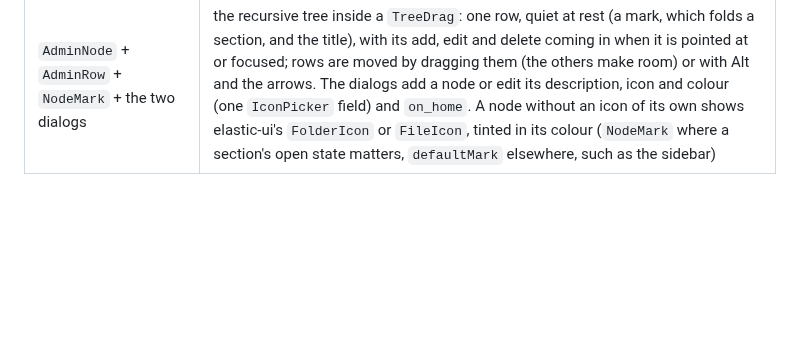
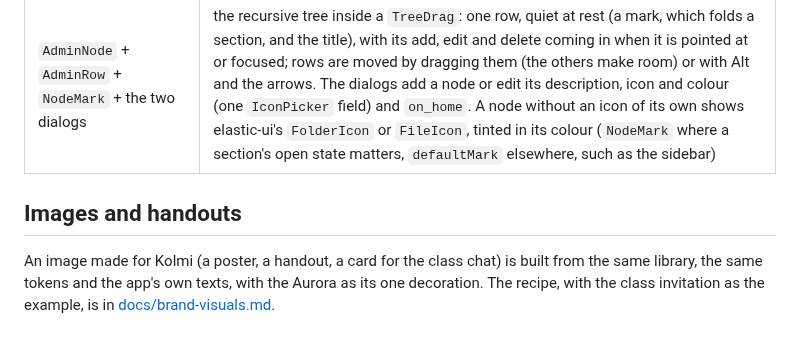
Before and after one commit to JoseEstevez520/Kolmi, a Markdown page: frontend/design.md, the part around the change. GitHub-like rendering; blank space fills up the shorter version.

```diff
--- a/frontend/design.md
+++ b/frontend/design.md
@@ -107,3 +107,10 @@ toggle, and only the content changing between pages.
 | `PageLayout` | one article at a single width, with its title and lead line; with `toc`, a `TableOfContents` of its headings at 2xl |
 | `CardGrid` + `PageCard` | a grid of cards, one per node or note: a title and a text, and a footer with a date and a status; a note's text is clamped with a fading end |
 | `AdminNode` + `AdminRow` + `NodeMark` + the two dialogs | the recursive tree inside a `TreeDrag`: one row, quiet at rest (a mark, which folds a section, and the title), with its add, edit and delete coming in when it is pointed at or focused; rows are moved by dragging them (the others make room) or with Alt and the arrows. The dialogs add a node or edit its description, icon and colour (one `IconPicker` field) and `on_home`. A node without an icon of its own shows elastic-ui's `FolderIcon` or `FileIcon`, tinted in its colour (`NodeMark` where a section's open state matters, `defaultMark` elsewhere, such as the sidebar) |
+
+## Images and handouts
+
+An image made for Kolmi (a poster, a handout, a card for the class chat) is built from the same
+library, the same tokens and the app's own texts, with the Aurora as its one decoration. The
+recipe, with the class invitation as the example, is in
+[docs/brand-visuals.md](../docs/brand-visuals.md).
```
Also changed, not shown: README.es.md (+1 -0 lines), README.md (+1 -0 lines), docs/brand-visuals.md (added, +132 -0 lines), docs/brand-visuals/invitation-example.jpg (added).
